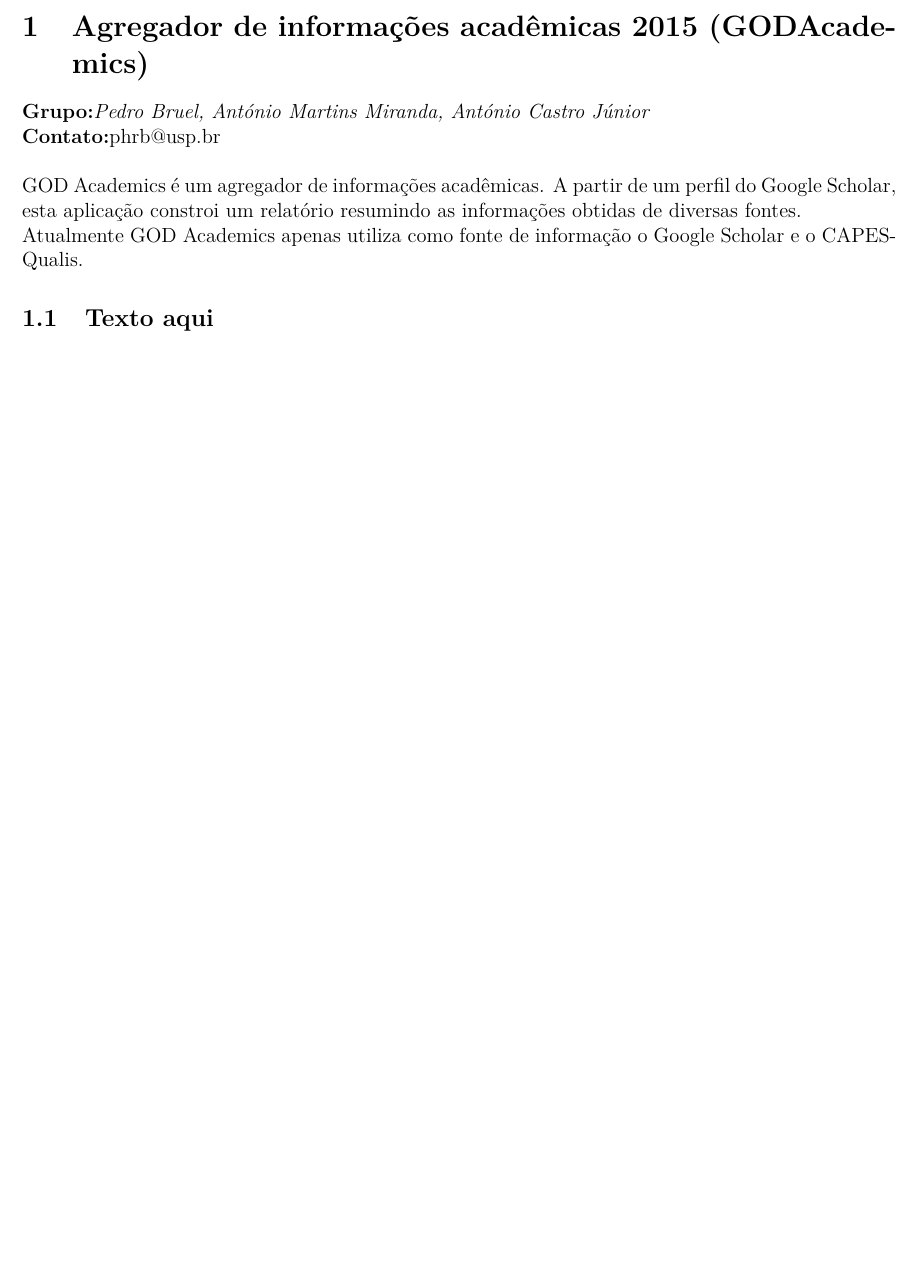
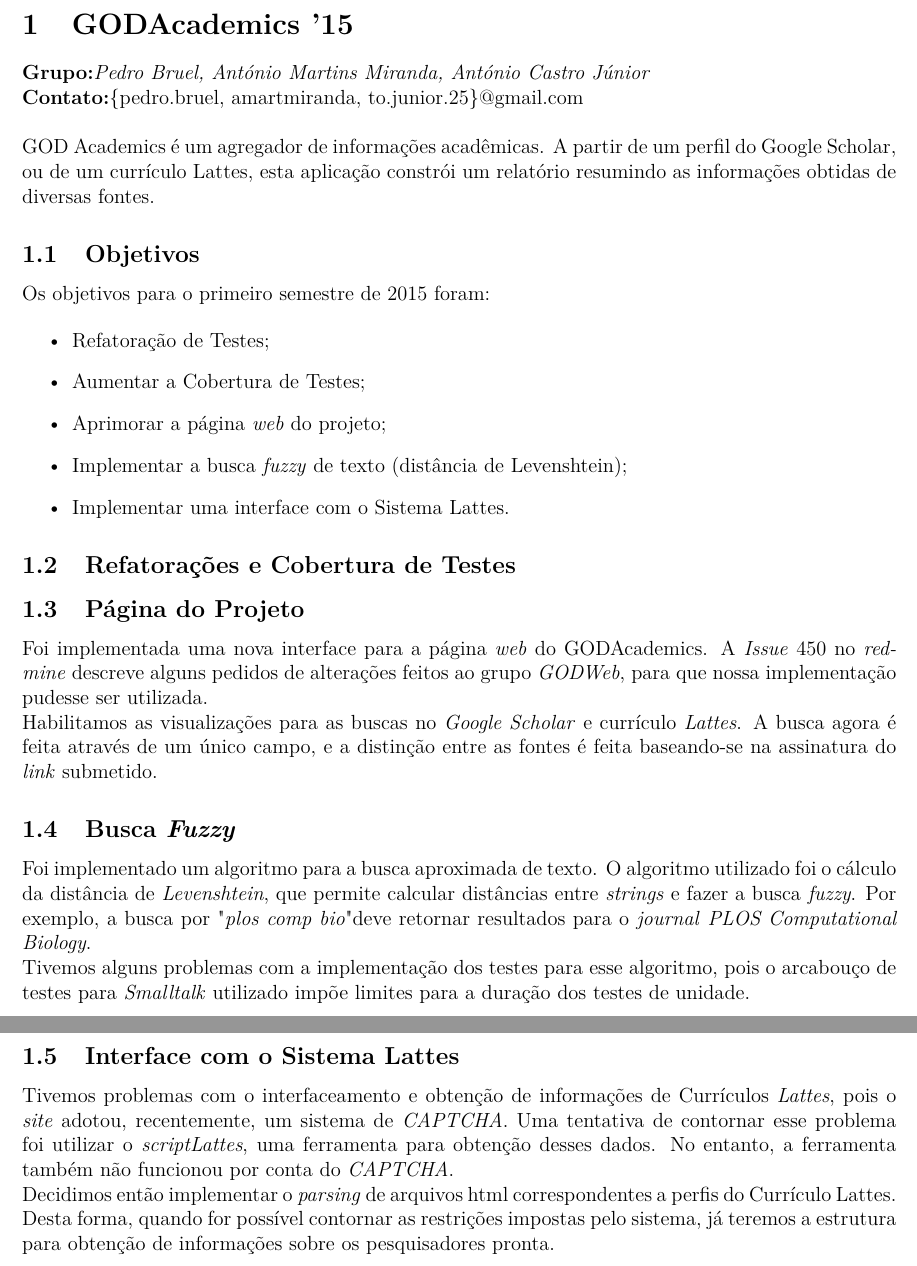
Before and after one commit to phrb/oop2015doc, a LaTeX document (GODAcad.tex): part of the page before the commit and two parts of pages 1 and 2 of 2 after it, the two joined at a grey line, cut at the place of the change, the shorter picture padded with empty space. Compiled offline with pdfLaTeX.

Commit message:
Add subsections.

```diff
--- a/GODAcad.tex
+++ b/GODAcad.tex
@@ -61,19 +61,67 @@
 
 \begin{document}
 
-\section{Agregador de informações acadêmicas 2015 (GODAcademics)}
+\section{GODAcademics '15}
 
 \textbf{Grupo:}\textit{Pedro Bruel, António Martins Miranda, António Castro Júnior}
 
-\textbf{Contato:}phrb@usp.br\\
+\textbf{Contato:}\{pedro.bruel, amartmiranda, to.junior.25\}@gmail.com\\
 
 GOD Academics é um agregador de informações acadêmicas. A partir de um perfil
-do Google Scholar, esta aplicação constroi um relatório resumindo as
-informações obtidas de diversas fontes.
+do Google Scholar, ou de um currículo Lattes, esta aplicação constrói
+um relatório resumindo as informações obtidas de diversas fontes.
 
-Atualmente GOD Academics apenas utiliza como fonte de informação o
-Google Scholar e o CAPES-Qualis.
+\subsection{Objetivos}
 
-\subsection{Texto aqui}
+Os objetivos para o primeiro semestre de 2015 foram:
+
+\begin{itemize}
+    \item Refatoração de Testes;
+    \item Aumentar a Cobertura de Testes;
+    \item Aprimorar a página \emph{web} do projeto;
+    \item Implementar a busca \emph{fuzzy} de texto (distância de Levenshtein);
+    \item Implementar uma interface com o Sistema Lattes.
+\end{itemize}
+
+\subsection{Refatorações e Cobertura de Testes}
+
+
+
+\subsection{Página do Projeto}
+
+Foi implementada uma nova interface para a página \emph{web}
+do GODAcademics. A \emph{Issue} 450 no \emph{redmine} descreve
+alguns pedidos de alterações feitos ao grupo \emph{GODWeb},
+para que nossa implementação pudesse ser utilizada.
+
+Habilitamos as visualizações para as buscas no \emph{Google Scholar}
+e currículo \emph{Lattes}. A busca agora é feita através de um único
+campo, e a distinção entre as fontes é feita baseando-se na assinatura
+do \emph{link} submetido.
+
+\subsection{Busca \emph{Fuzzy}}
+
+Foi implementado um algoritmo para a busca aproximada de texto.
+O algoritmo utilizado foi o cálculo da distância de \emph{Levenshtein},
+que permite calcular distâncias entre \emph{strings} e fazer a busca
+\emph{fuzzy}. Por exemplo, a busca por "\emph{plos comp bio}" deve retornar
+resultados para o \emph{journal} \emph{PLOS Computational Biology}.
+
+Tivemos alguns problemas com a implementação dos testes para esse algoritmo,
+pois o arcabouço de testes para \emph{Smalltalk} utilizado impõe limites
+para a duração dos testes de unidade.
+
+\subsection{Interface com o Sistema Lattes}
+
+Tivemos problemas com o interfaceamento e obtenção de informações
+de Currículos \emph{Lattes}, pois o \emph{site} adotou, recentemente,
+um sistema de \emph{CAPTCHA}. Uma tentativa de contornar esse problema
+foi utilizar o \emph{scriptLattes}, uma ferramenta para obtenção desses dados.
+No entanto, a ferramenta também não funcionou por conta do \emph{CAPTCHA}.
+
+Decidimos então implementar o \emph{parsing} de arquivos html correspondentes
+a perfis do Currículo Lattes. Desta forma, quando for possível contornar as
+restrições impostas pelo sistema, já teremos a estrutura para obtenção de
+informações sobre os pesquisadores pronta.
 
 \end{document}
```
Also changed, not shown: GODAcad.pdf.
